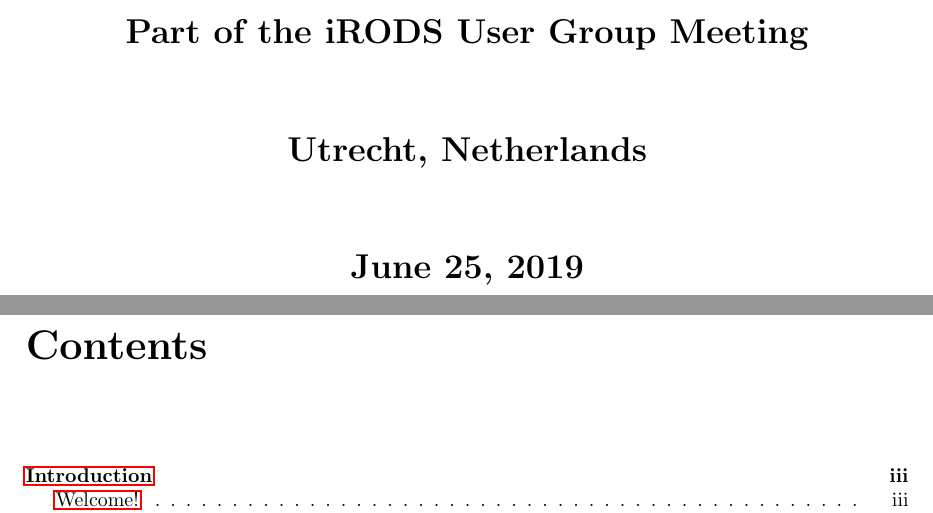
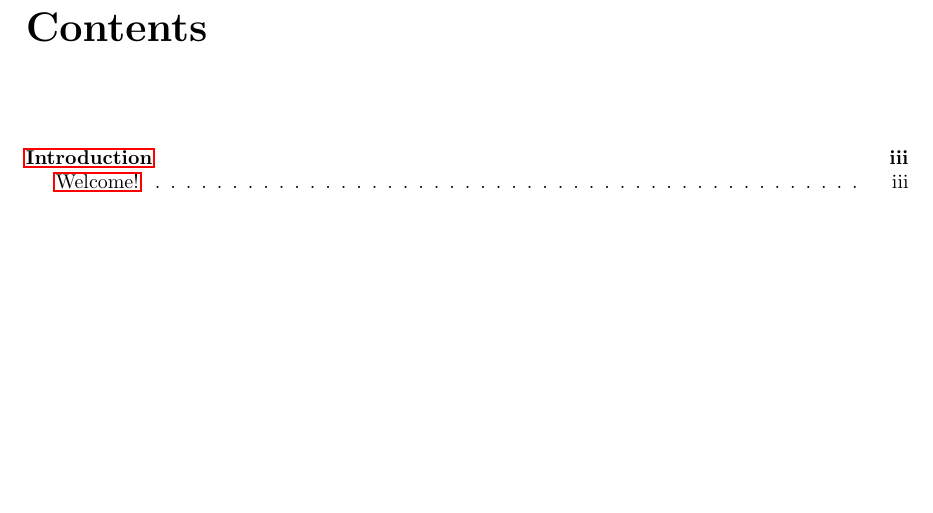
Before and after one commit to irods/irods_training, a LaTeX thesis (beginner/irods_beginner_training_2019.tex): two parts of pages 1 and 2 of 49 before the commit and part of page 2 of 49 after it, the two joined at a grey line, cut at the place of the change, the shorter picture padded with empty space. Compiled offline with pdfLaTeX.

Commit message:
Beginner Training: Remove 2019 UGM info from title page

```diff
--- a/beginner/irods_beginner_training_2019.tex
+++ b/beginner/irods_beginner_training_2019.tex
@@ -69,14 +69,14 @@
 
 \huge{\textbf{BEGINNER TRAINING WITH iRODS 4.2}}
 
-\vspace{10mm}
-\textbf{Part of the iRODS User Group Meeting}
-
-\vspace{10mm}
-\textbf{Utrecht, Netherlands}
-
-\vspace{10mm}
-\textbf{June 25, 2019}
+%\vspace{10mm}
+%\textbf{Part of the iRODS User Group Meeting}
+
+%\vspace{10mm}
+%\textbf{Utrecht, Netherlands}
+
+%\vspace{10mm}
+%\textbf{June 25, 2019}
 
 \end{center}
 
```
